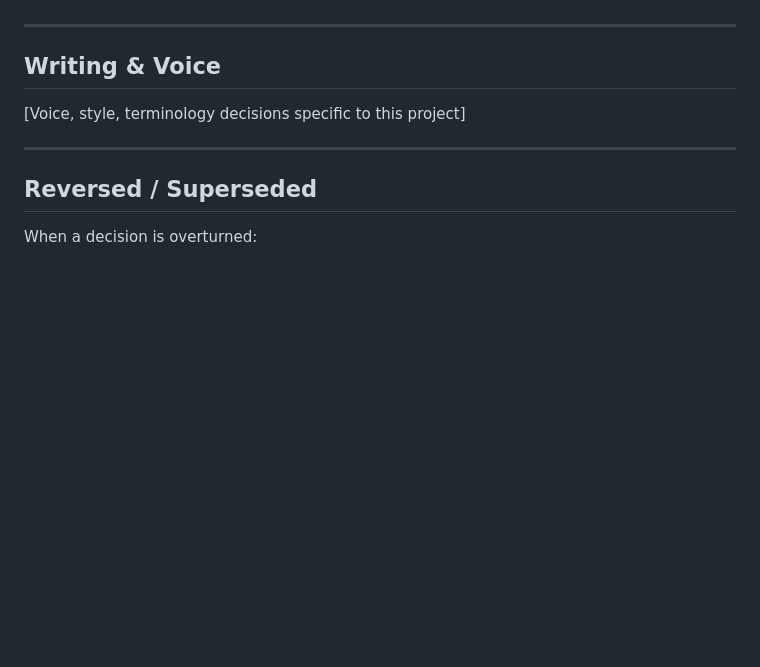
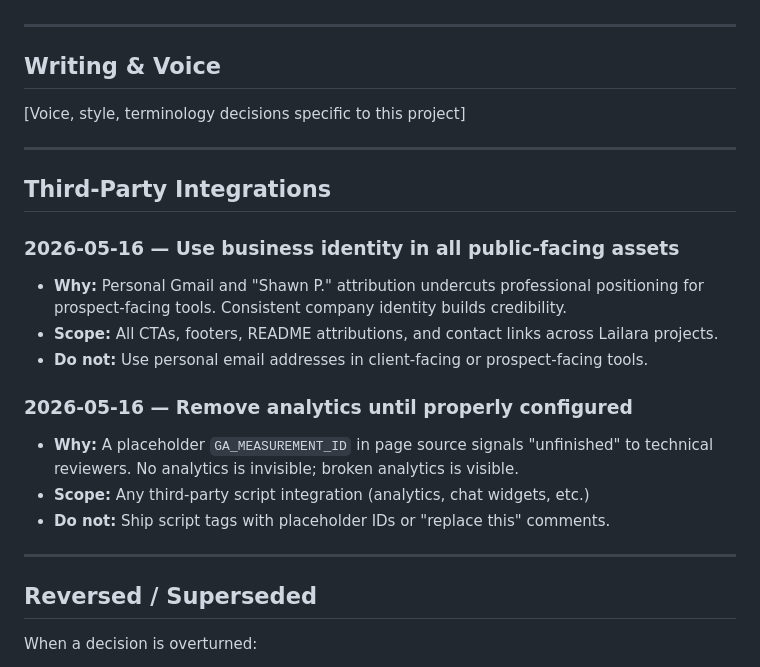
Before and after one commit to MsShawnP/edi-preflight, a Markdown page: DECISIONS.md, the part around the change. GitHub-like rendering; blank space fills up the shorter version.

```diff
--- a/DECISIONS.md
+++ b/DECISIONS.md
@@ -68,6 +68,20 @@ Each entry:
 
 ---
 
+## Third-Party Integrations
+
+### 2026-05-16 — Use business identity in all public-facing assets
+- **Why:** Personal Gmail and "Shawn P." attribution undercuts professional positioning for prospect-facing tools. Consistent company identity builds credibility.
+- **Scope:** All CTAs, footers, README attributions, and contact links across Lailara projects.
+- **Do not:** Use personal email addresses in client-facing or prospect-facing tools.
+
+### 2026-05-16 — Remove analytics until properly configured
+- **Why:** A placeholder `GA_MEASUREMENT_ID` in page source signals "unfinished" to technical reviewers. No analytics is invisible; broken analytics is visible.
+- **Scope:** Any third-party script integration (analytics, chat widgets, etc.)
+- **Do not:** Ship script tags with placeholder IDs or "replace this" comments.
+
+---
+
 ## Reversed / Superseded
 
 When a decision is overturned:
```
Also changed, not shown: HANDOFF.md (+5 -5 lines).
